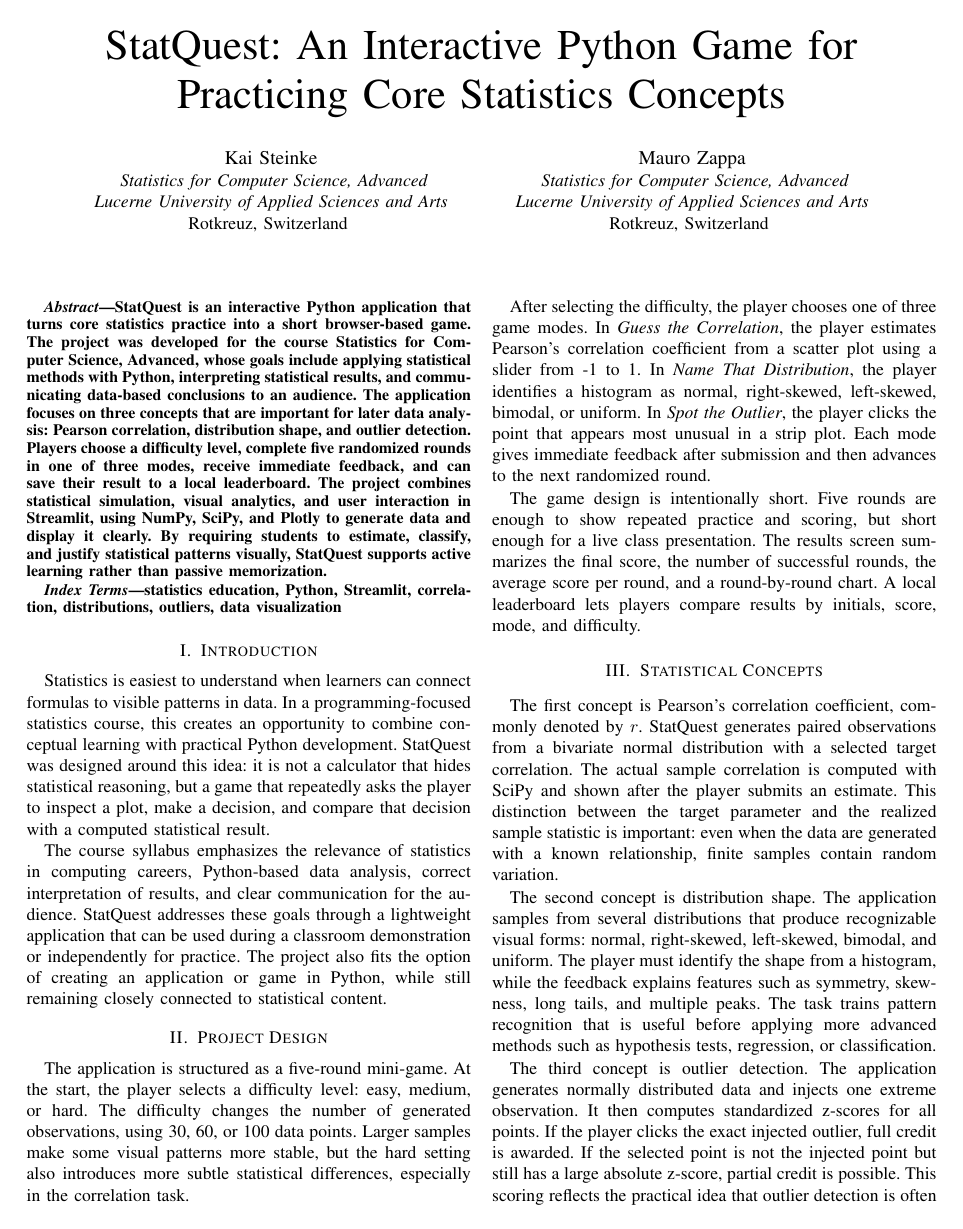
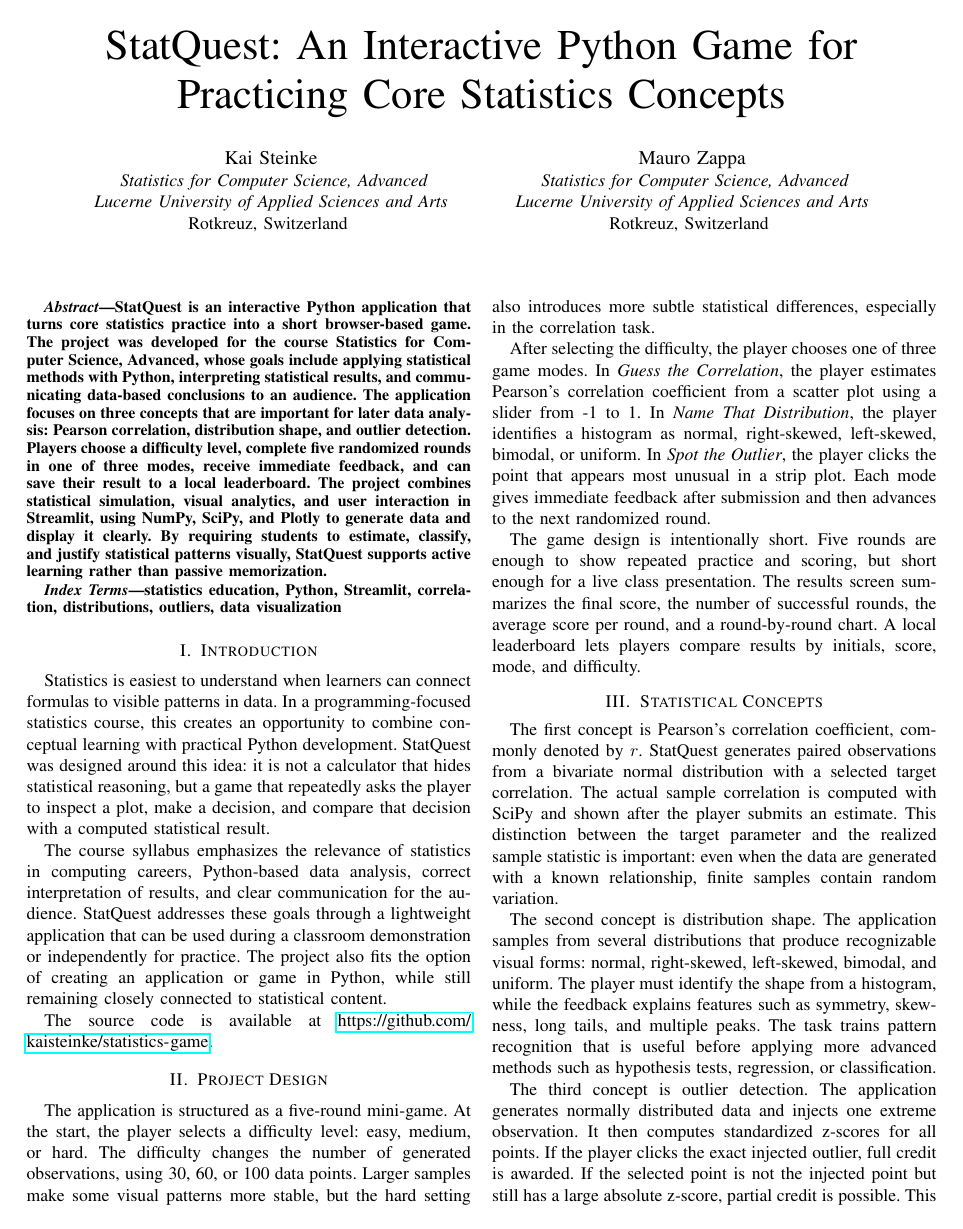
Before and after one commit to kaisteinke/statistics-game, a LaTeX paper (docs/StatQuest_Project_Description.tex): page 1 of 2. Compiled offline with pdfLaTeX; a missing font is replaced by an installed copy or a similar font; a LaTeX package or settings file that is missing is left out.

Commit message:
Add repository link to project report

```diff
--- a/docs/StatQuest_Project_Description.tex
+++ b/docs/StatQuest_Project_Description.tex
@@ -4,6 +4,7 @@
 \usepackage{graphicx}
 \usepackage{textcomp}
 \usepackage{xcolor}
+\usepackage{hyperref}
 
 \begin{document}
 
@@ -40,6 +41,8 @@
 
 The course syllabus emphasizes the relevance of statistics in computing careers, Python-based data analysis, correct interpretation of results, and clear communication for the audience. StatQuest addresses these goals through a lightweight application that can be used during a classroom demonstration or independently for practice. The project also fits the option of creating an application or game in Python, while still remaining closely connected to statistical content.
 
+The source code is available at \url{https://github.com/kaisteinke/statistics-game}.
+
 \section{Project Design}
 The application is structured as a five-round mini-game. At the start, the player selects a difficulty level: easy, medium, or hard. The difficulty changes the number of generated observations, using 30, 60, or 100 data points. Larger samples make some visual patterns more stable, but the hard setting also introduces more subtle statistical differences, especially in the correlation task.
 
```
Also changed, not shown: docs/StatQuest_Project_Description.pdf.
